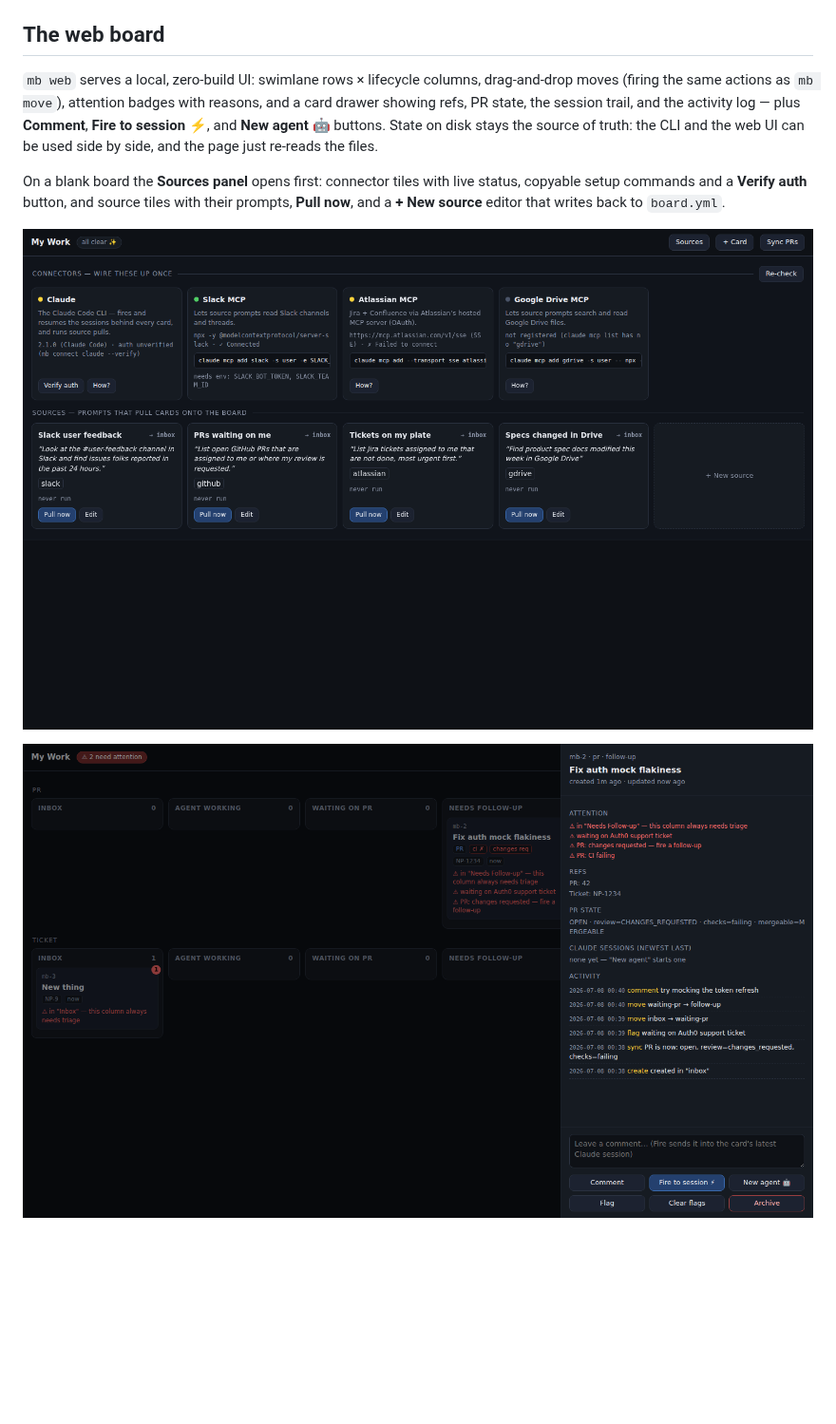
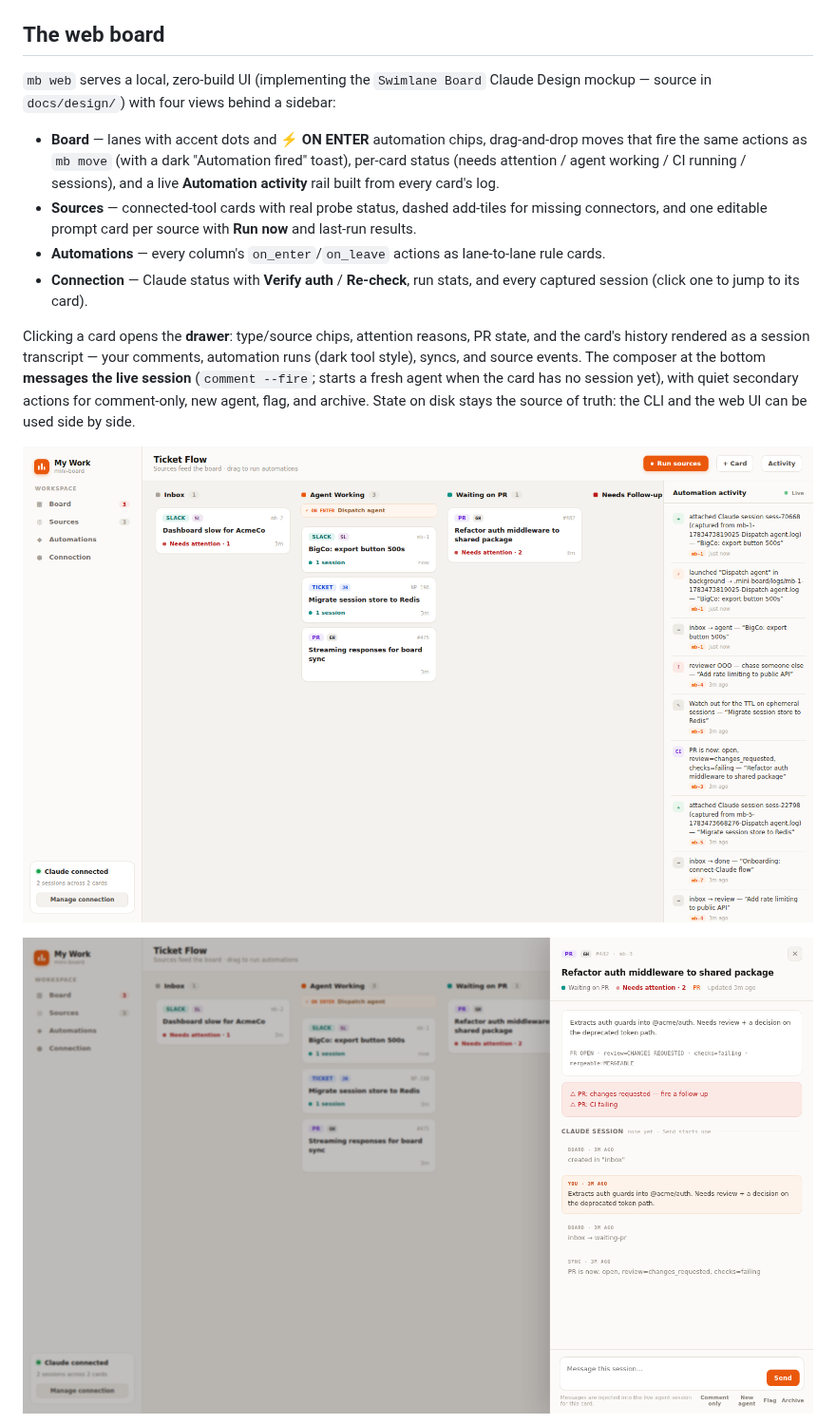
Before and after one commit to fabioelia/mini-board, a Markdown page: README.md, the part around one of its changes. Shown at 95% size. Rendered like a GitHub page; pictures changed too: docs/web-board.png, docs/web-drawer.png, docs/web-sources.png; blank space fills up the shorter version.

```diff
--- a/README.md
+++ b/README.md
@@ -226,16 +226,26 @@ Cards are addressed by id (`mb-3`), bare number (`3`), or any unique title subst
 
 ## The web board
 
-`mb web` serves a local, zero-build UI: swimlane rows × lifecycle columns, drag-and-drop moves
-(firing the same actions as `mb move`), attention badges with reasons, and a card drawer showing
-refs, PR state, the session trail, and the activity log — plus **Comment**, **Fire to session ⚡**,
-and **New agent 🤖** buttons. State on disk stays the source of truth: the CLI and the web UI can
-be used side by side, and the page just re-reads the files.
+`mb web` serves a local, zero-build UI (implementing the `Swimlane Board` Claude Design mockup —
+source in `docs/design/`) with four views behind a sidebar:
 
-On a blank board the **Sources panel** opens first: connector tiles with live status, copyable
-setup commands and a **Verify auth** button, and source tiles with their prompts, **Pull now**,
-and a **+ New source** editor that writes back to `board.yml`.
+- **Board** — lanes with accent dots and **⚡ ON ENTER** automation chips, drag-and-drop moves
+  that fire the same actions as `mb move` (with a dark "Automation fired" toast), per-card status
+  (needs attention / agent working / CI running / sessions), and a live **Automation activity**
+  rail built from every card's log.
+- **Sources** — connected-tool cards with real probe status, dashed add-tiles for missing
+  connectors, and one editable prompt card per source with **Run now** and last-run results.
+- **Automations** — every column's `on_enter`/`on_leave` actions as lane-to-lane rule cards.
+- **Connection** — Claude status with **Verify auth** / **Re-check**, run stats, and every
+  captured session (click one to jump to its card).
 
-![the sources panel](docs/web-sources.png)
+Clicking a card opens the **drawer**: type/source chips, attention reasons, PR state, and the
+card's history rendered as a session transcript — your comments, automation runs (dark tool
+style), syncs, and source events. The composer at the bottom **messages the live session**
+(`comment --fire`; starts a fresh agent when the card has no session yet), with quiet secondary
+actions for comment-only, new agent, flag, and archive. State on disk stays the source of truth:
+the CLI and the web UI can be used side by side.
+
+![the board](docs/web-board.png)
 
 ![the card drawer](docs/web-drawer.png)
```
Also changed, not shown: other parts of README.md (+2 -0 lines), docs/web-automations.png (added), docs/web-connection.png (added), 5 other files.
